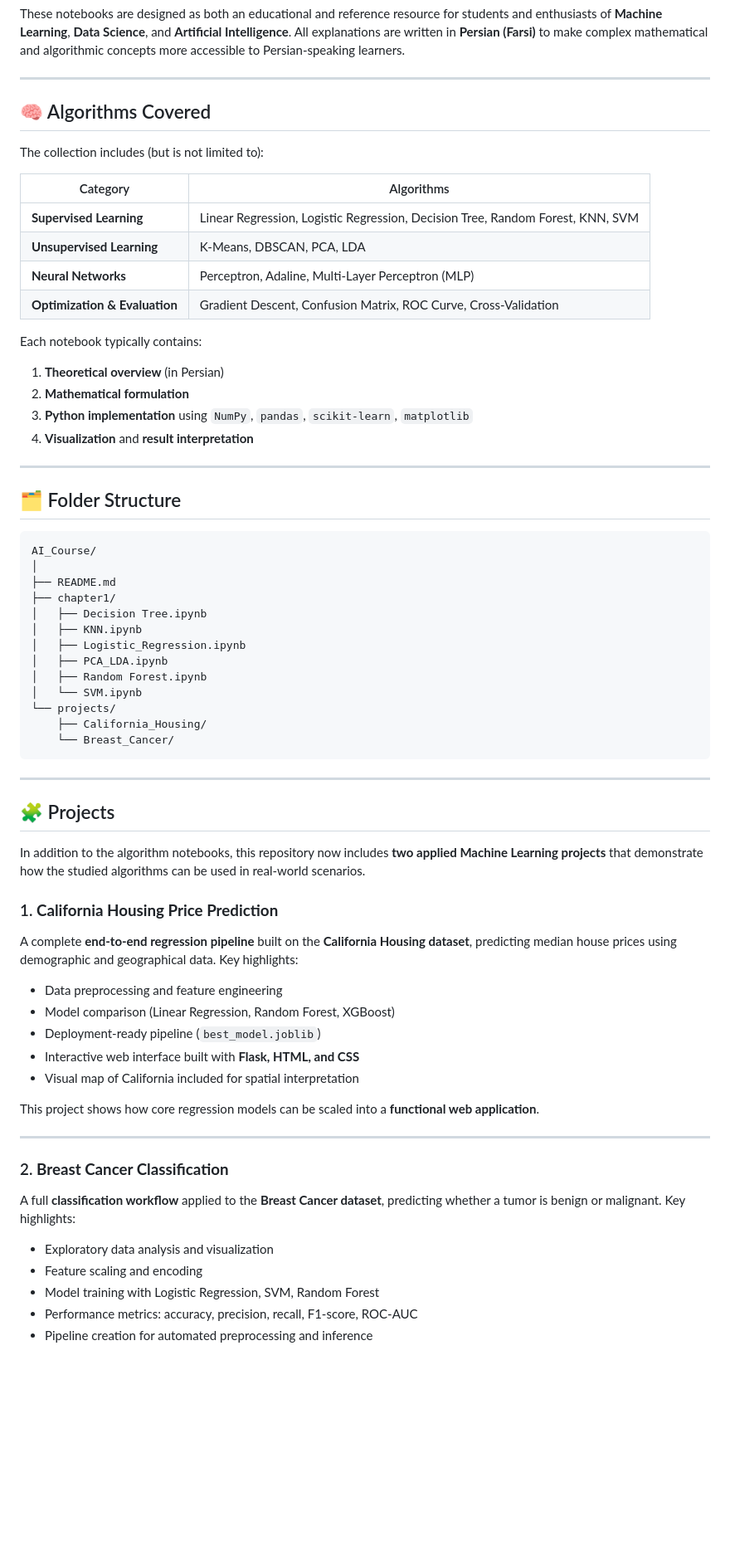
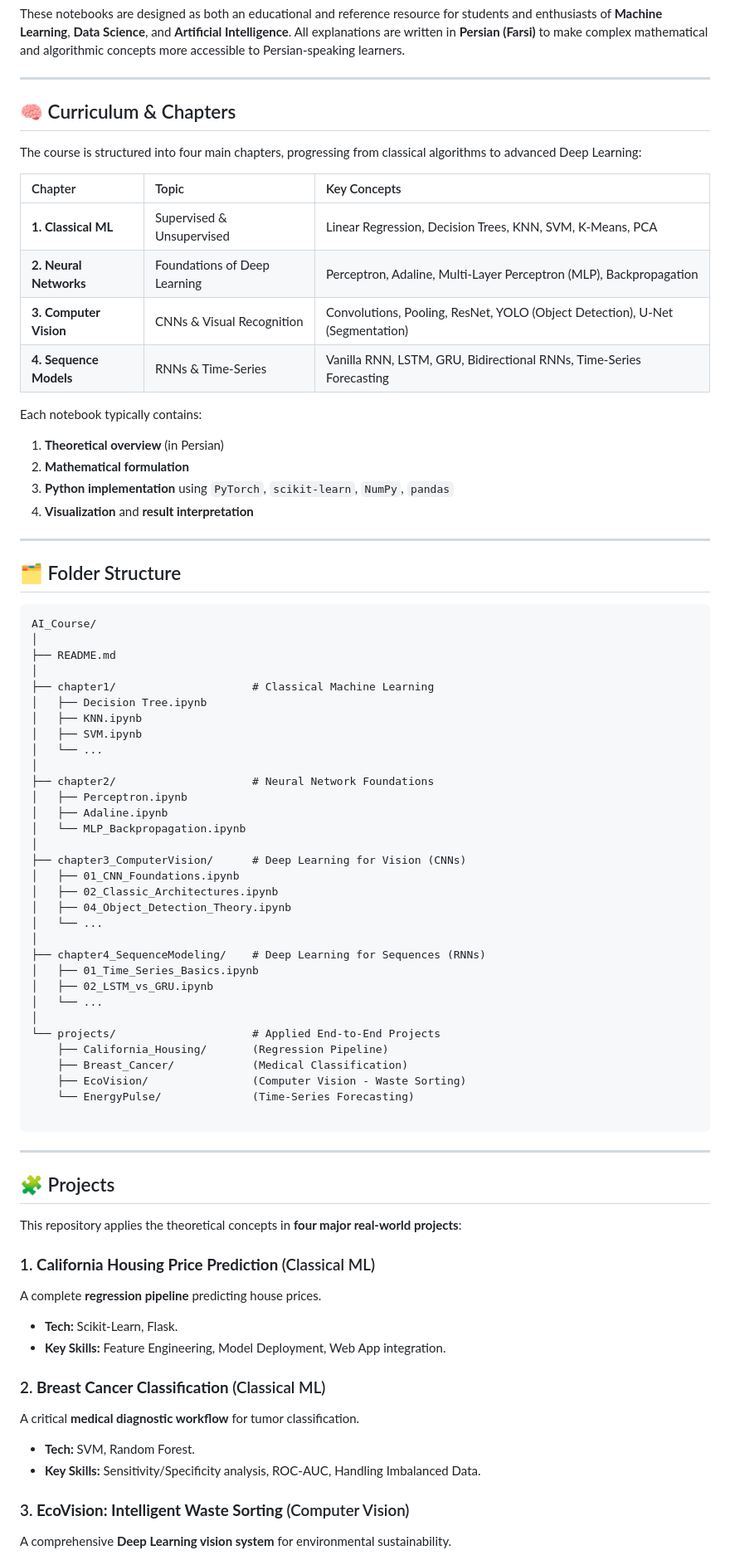
Before and after one commit to helia-mirhosseini/AI_Course, a Markdown page: README.md, the part around one of its changes. Shown at 83% size. Rendered like a GitHub page; blank space fills up the shorter version.

Commit message:
new README

````diff
--- a/README.md
+++ b/README.md
@@ -12,73 +12,84 @@ All explanations are written in **Persian (Farsi)** to make complex mathematical
 
 ---
 
-## 🧠 Algorithms Covered
+## 🧠 Curriculum & Chapters
 
-The collection includes (but is not limited to):
+The course is structured into four main chapters, progressing from classical algorithms to advanced Deep Learning:
 
-| Category                      | Algorithms                                                                     |
-| ----------------------------- | ------------------------------------------------------------------------------ |
-| **Supervised Learning**       | Linear Regression, Logistic Regression, Decision Tree, Random Forest, KNN, SVM |
-| **Unsupervised Learning**     | K-Means, DBSCAN, PCA, LDA                                                      |
-| **Neural Networks**           | Perceptron, Adaline, Multi-Layer Perceptron (MLP)                              |
-| **Optimization & Evaluation** | Gradient Descent, Confusion Matrix, ROC Curve, Cross-Validation                |
+| Chapter | Topic | Key Concepts |
+| :--- | :--- | :--- |
+| **1. Classical ML** | Supervised & Unsupervised | Linear Regression, Decision Trees, KNN, SVM, K-Means, PCA |
+| **2. Neural Networks** | Foundations of Deep Learning | Perceptron, Adaline, Multi-Layer Perceptron (MLP), Backpropagation |
+| **3. Computer Vision** | CNNs & Visual Recognition | Convolutions, Pooling, ResNet, YOLO (Object Detection), U-Net (Segmentation) |
+| **4. Sequence Models** | RNNs & Time-Series | Vanilla RNN, LSTM, GRU, Bidirectional RNNs, Time-Series Forecasting |
 
 Each notebook typically contains:
 
 1. **Theoretical overview** (in Persian)
 2. **Mathematical formulation**
-3. **Python implementation** using `NumPy`, `pandas`, `scikit-learn`, `matplotlib`
+3. **Python implementation** using `PyTorch`, `scikit-learn`, `NumPy`, `pandas`
 4. **Visualization** and **result interpretation**
 
 ---
 
 ## 🗂 Folder Structure
 
-```
+```text
 AI_Course/
 │
 ├── README.md
-├── chapter1/
+│
+├── chapter1/                     # Classical Machine Learning
 │   ├── Decision Tree.ipynb
 │   ├── KNN.ipynb
-│   ├── Logistic_Regression.ipynb
-│   ├── PCA_LDA.ipynb
-│   ├── Random Forest.ipynb
-│   └── SVM.ipynb
-└── projects/
-    ├── California_Housing/
-    └── Breast_Cancer/
+│   ├── SVM.ipynb
+│   └── ...
+│
+├── chapter2/                     # Neural Network Foundations
+│   ├── Perceptron.ipynb
+│   ├── Adaline.ipynb
+│   └── MLP_Backpropagation.ipynb
+│
+├── chapter3_ComputerVision/      # Deep Learning for Vision (CNNs)
+│   ├── 01_CNN_Foundations.ipynb
+│   ├── 02_Classic_Architectures.ipynb
+│   ├── 04_Object_Detection_Theory.ipynb
+│   └── ...
+│
+├── chapter4_SequenceModeling/    # Deep Learning for Sequences (RNNs)
+│   ├── 01_Time_Series_Basics.ipynb
+│   ├── 02_LSTM_vs_GRU.ipynb
+│   └── ...
+│
+└── projects/                     # Applied End-to-End Projects
+    ├── California_Housing/       (Regression Pipeline)
+    ├── Breast_Cancer/            (Medical Classification)
+    ├── EcoVision/                (Computer Vision - Waste Sorting)
+    └── EnergyPulse/              (Time-Series Forecasting)
+
 ```
 
 ---
 
 ## 🧩 Projects
 
-In addition to the algorithm notebooks, this repository now includes **two applied Machine Learning projects** that demonstrate how the studied algorithms can be used in real-world scenarios.
+This repository applies the theoretical concepts in **four major real-world projects**:
 
-### 1. **California Housing Price Prediction**
+### 1. **California Housing Price Prediction** (Classical ML)
 
-A complete **end-to-end regression pipeline** built on the **California Housing dataset**, predicting median house prices using demographic and geographical data.
-Key highlights:
+A complete **regression pipeline** predicting house prices.
 
-* Data preprocessing and feature engineering
-* Model comparison (Linear Regression, Random Forest, XGBoost)
-* Deployment-ready pipeline (`best_model.joblib`)
-* Interactive web interface built with **Flask, HTML, and CSS**
-* Visual map of California included for spatial interpretation
+* **Tech:** Scikit-Learn, Flask.
+* **Key Skills:** Feature Engineering, Model Deployment, Web App integration.
 
-This project shows how core regression models can be scaled into a **functional web application**.
+### 2. **Breast Cancer Classification** (Classical ML)
 
----
+A critical **medical diagnostic workflow** for tumor classification.
 
-### 2. **Breast Cancer Classification**
+* **Tech:** SVM, Random Forest.
+* **Key Skills:** Sensitivity/Specificity analysis, ROC-AUC, Handling Imbalanced Data.
 
-A full **classification workflow** applied to the **Breast Cancer dataset**, predicting whether a tumor is benign or malignant.
-Key highlights:
+### 3. **EcoVision: Intelligent Waste Sorting** (Computer Vision)
 
-* Exploratory data analysis and visualization
-* Feature scaling and encoding
-* Model training with Logistic Regression, SVM, Random Forest
-* Performance metrics: accuracy, precision, recall, F1-score, ROC-AUC
-* Pipeline creation for automated preprocessing and inference
+A comprehensive **Deep Learning vision system** for environmental sustainability.
 
````
Also changed, not shown: other parts of README.md (+19 -4 lines).
